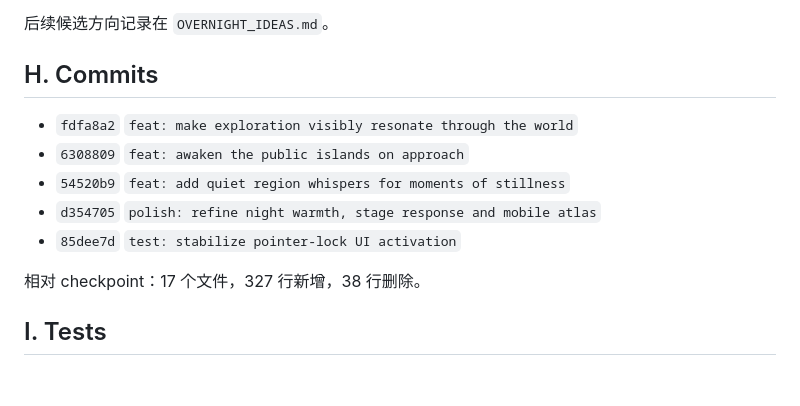
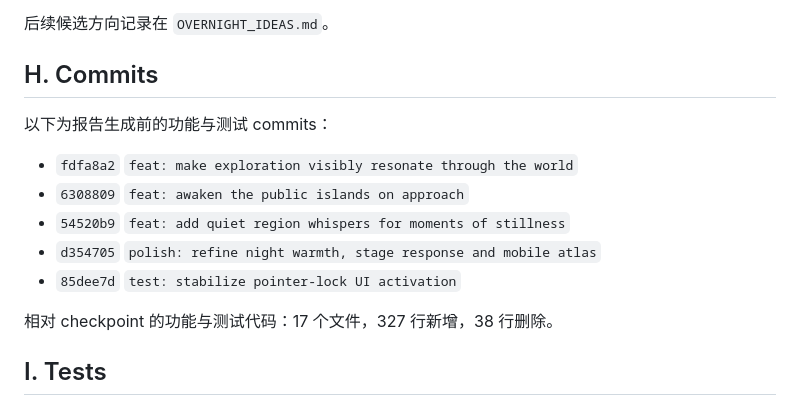
Before and after one commit to Sherlock-LXL/xiangmeta, a Markdown page: OVERNIGHT_REPORT.md, the part around the change. Rendered like a GitHub page; blank space fills up the shorter version.

Commit message:
docs: clarify overnight change scope

```diff
--- a/OVERNIGHT_REPORT.md
+++ b/OVERNIGHT_REPORT.md
@@ -102,13 +102,15 @@ Headless Chromium 使用软件 WebGL，FPS 不代表真实设备；本轮以 cal
 
 ## H. Commits
 
+以下为报告生成前的功能与测试 commits：
+
 - `fdfa8a2` `feat: make exploration visibly resonate through the world`
 - `6308809` `feat: awaken the public islands on approach`
 - `54520b9` `feat: add quiet region whispers for moments of stillness`
 - `d354705` `polish: refine night warmth, stage response and mobile atlas`
 - `85dee7d` `test: stabilize pointer-lock UI activation`
 
-相对 checkpoint：17 个文件，327 行新增，38 行删除。
+相对 checkpoint 的功能与测试代码：17 个文件，327 行新增，38 行删除。
 
 ## I. Tests
 
```
